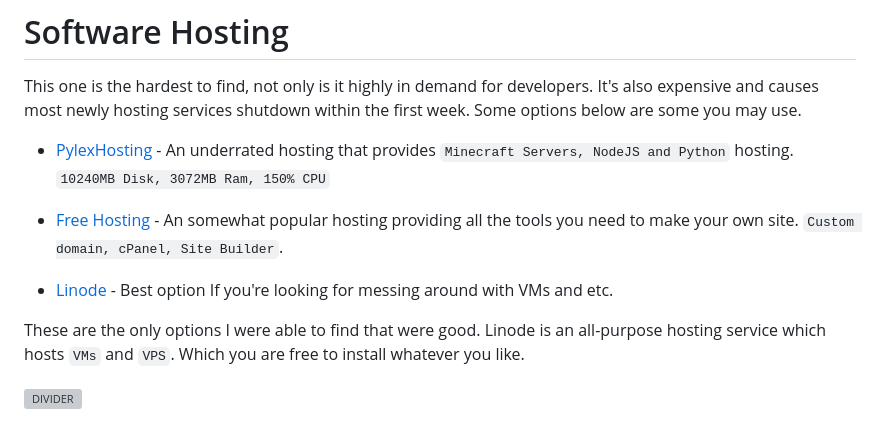
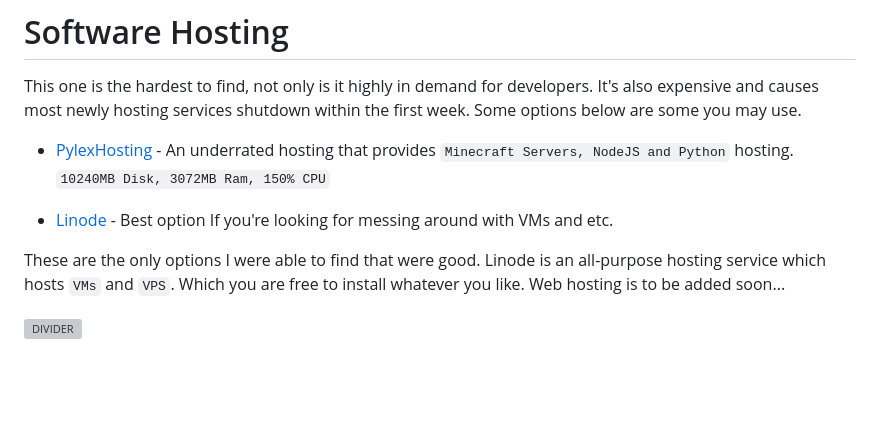
Before and after one commit to LeonFinnaCrazy/simplistic.sites, a Markdown page: README.md, the part around the change. Rendered like a GitHub page; blank space fills up the shorter version; grey boxes are pictures that could not be loaded.

```diff
--- a/README.md
+++ b/README.md
@@ -60,11 +60,9 @@ This one is the hardest to find, not only is it highly in demand for developers.
 
 - [PylexHosting](https://client.pylexnodes.net/) - An underrated hosting that provides `Minecraft Servers, NodeJS and Python` hosting. `10240MB Disk, 3072MB Ram, 150% CPU`
 
-- [Free Hosting](https://www.freehosting.com/) - An somewhat popular hosting providing all the tools you need to make your own site. `Custom domain, cPanel, Site Builder`.
-
 - [Linode](https://www.linode.com/) - Best option If you're looking for messing around with VMs and etc.
 
-These are the only options I were able to find that were good. Linode is an all-purpose hosting service which hosts `VMs` and `VPS`. Which you are free to install whatever you like.
+These are the only options I were able to find that were good. Linode is an all-purpose hosting service which hosts `VMs` and `VPS`. Which you are free to install whatever you like. Web hosting is to be added soon...
 
 ![DIVIDER](https://u.cubeupload.com/LeonFinnaCrazy/PngItem5178921.png)
 # Resources
```
